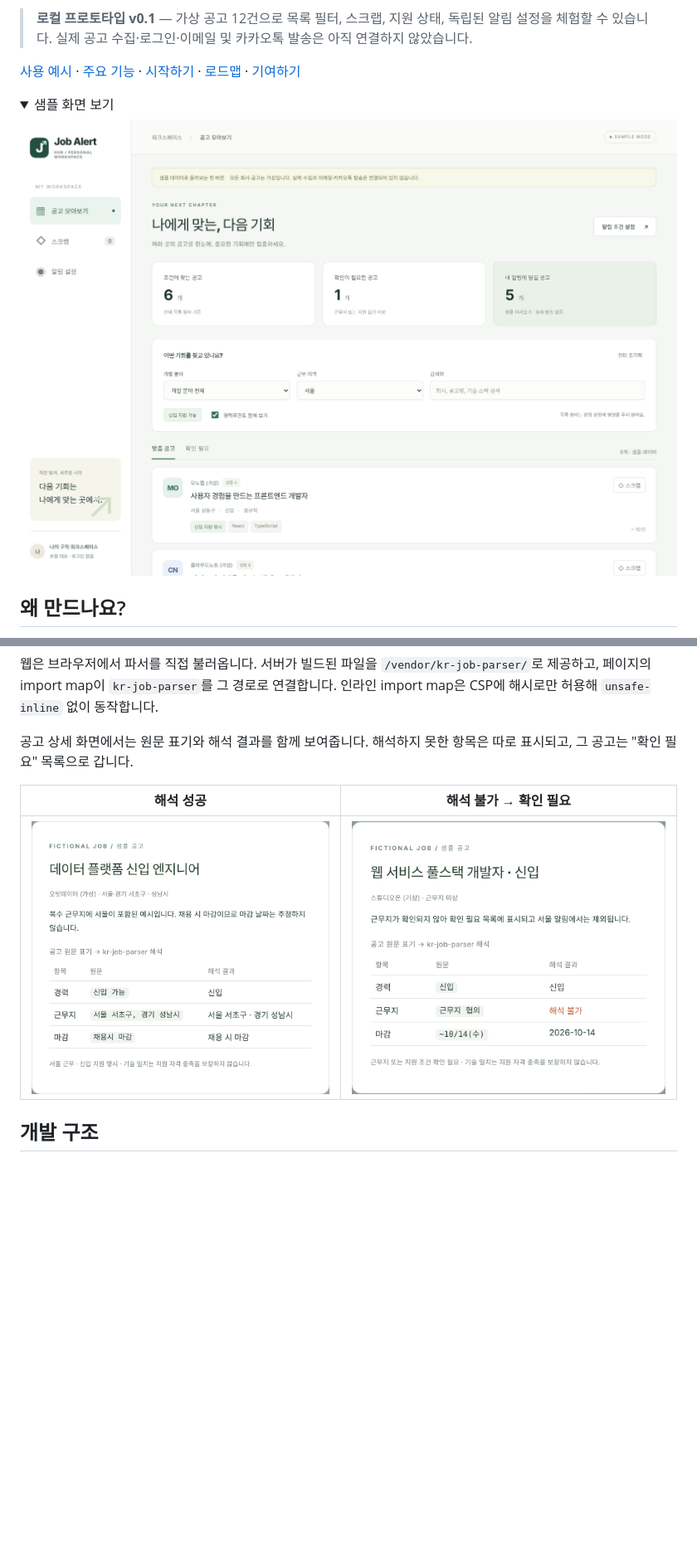
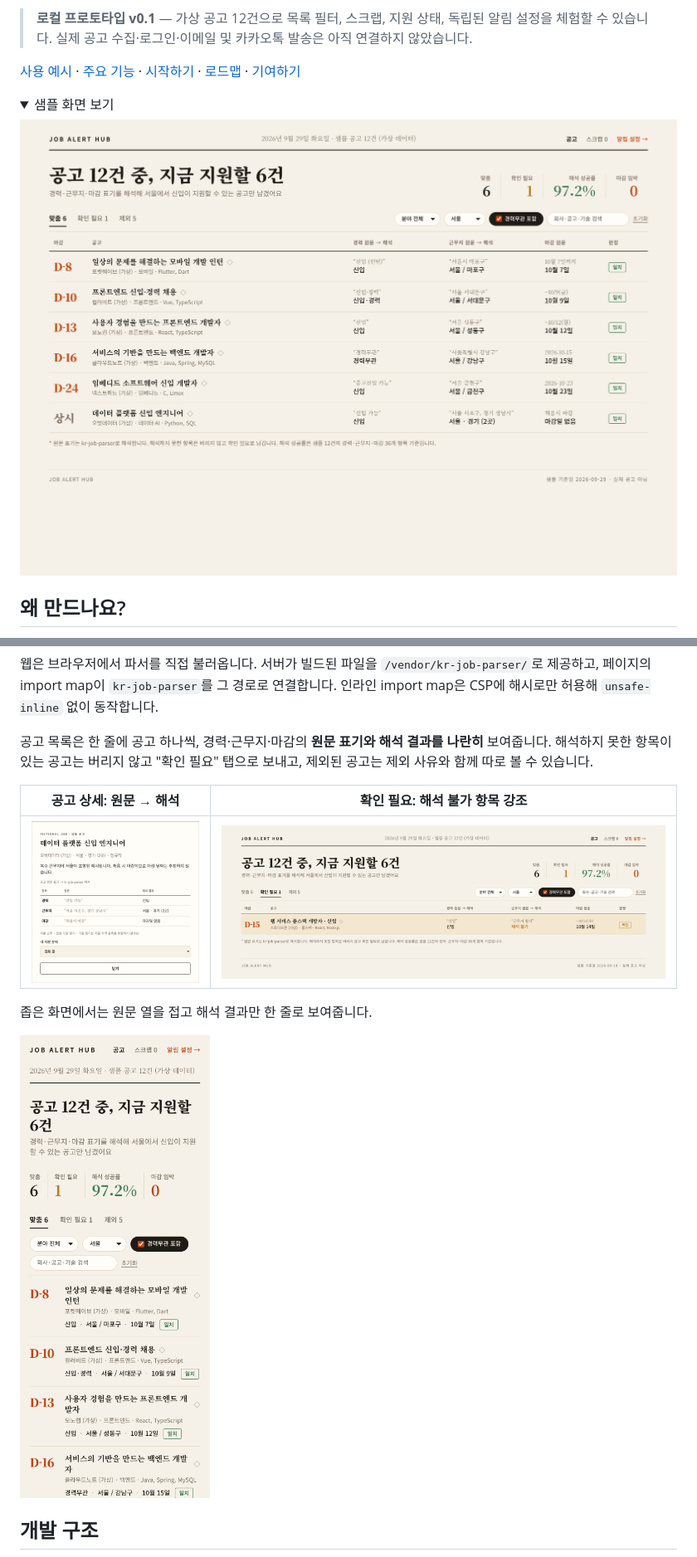
Before and after one commit to coddddin/job-alert-hub, a Markdown page: README.md, 2 parts joined by grey strips. Shown at 83% size. Drawn GitHub-style; pictures changed too: docs/images/mobile.png (added), docs/images/parser-in-app.png, docs/images/parser-unknown.png; folded sections open; blank space fills up the shorter version.

Commit message:
feat(web): editorial compact redesign
Rebuild the web prototype on the "D · Editorial Compact" Figma draft:
warm paper palette, serif headlines and a dense table that shows the
raw notation next to the parsed value for experience, location and
deadline.

- headline stats: matches, review, parse rate (computed from the
  parsed fields), deadlines within 7 days
- new "제외" tab lists excluded jobs with the reason
- rows sorted by days left; review rows highlighted
- narrow screens collapse raw columns into one parsed line
- README screenshots updated (desktop, review, dialog, mobile)

Co-Authored-By: Claude Opus 5.5 <noreply@anthropic.com>
Claude-Session: https://claude.ai/code/session_01EQC3774ipWazyES5isKpcR

```diff
--- a/README.md
+++ b/README.md
@@ -115,11 +115,15 @@ job-alert-hub/
 
 웹은 브라우저에서 파서를 직접 불러옵니다. 서버가 빌드된 파일을 `/vendor/kr-job-parser/`로 제공하고, 페이지의 import map이 `kr-job-parser`를 그 경로로 연결합니다. 인라인 import map은 CSP에 해시로만 허용해 `unsafe-inline` 없이 동작합니다.
 
-공고 상세 화면에서는 원문 표기와 해석 결과를 함께 보여줍니다. 해석하지 못한 항목은 따로 표시되고, 그 공고는 "확인 필요" 목록으로 갑니다.
+공고 목록은 한 줄에 공고 하나씩, 경력·근무지·마감의 **원문 표기와 해석 결과를 나란히** 보여줍니다. 해석하지 못한 항목이 있는 공고는 버리지 않고 "확인 필요" 탭으로 보내고, 제외된 공고는 제외 사유와 함께 따로 볼 수 있습니다.
 
-| 해석 성공 | 해석 불가 → 확인 필요 |
+| 공고 상세: 원문 → 해석 | 확인 필요: 해석 불가 항목 강조 |
 | --- | --- |
-| ![복수 근무지와 채용 시 마감을 해석한 공고 상세](docs/images/parser-in-app.png) | ![근무지 협의를 해석하지 못해 확인 필요로 분류된 공고 상세](docs/images/parser-unknown.png) |
+| ![복수 근무지와 채용 시 마감을 해석한 공고 상세](docs/images/parser-in-app.png) | ![근무지 협의를 해석하지 못해 확인 필요로 분류된 공고](docs/images/parser-unknown.png) |
+
+좁은 화면에서는 원문 열을 접고 해석 결과만 한 줄로 보여줍니다.
+
+<img src="docs/images/mobile.png" alt="모바일 화면의 공고 목록" width="320">
 
 ## 개발 구조
 
```
Also changed, not shown: 3 other files.
